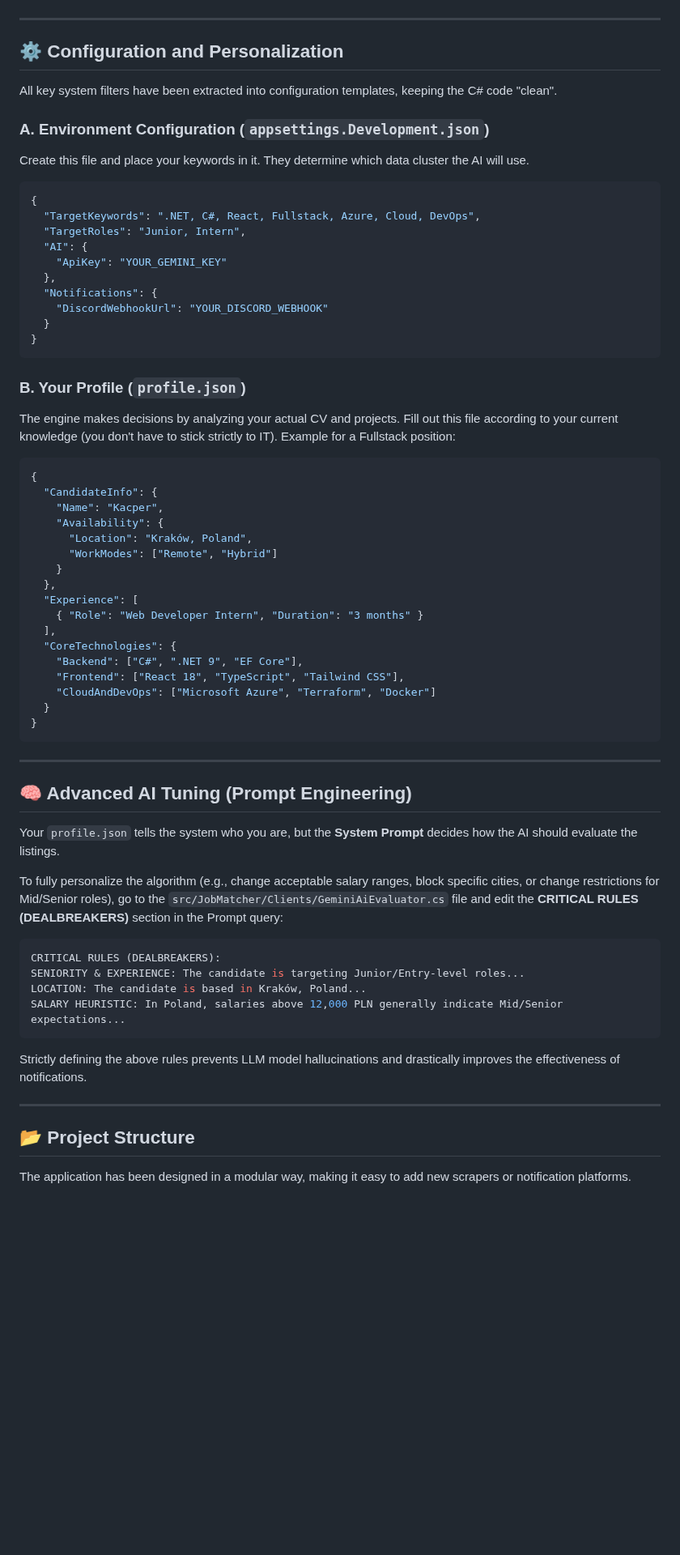
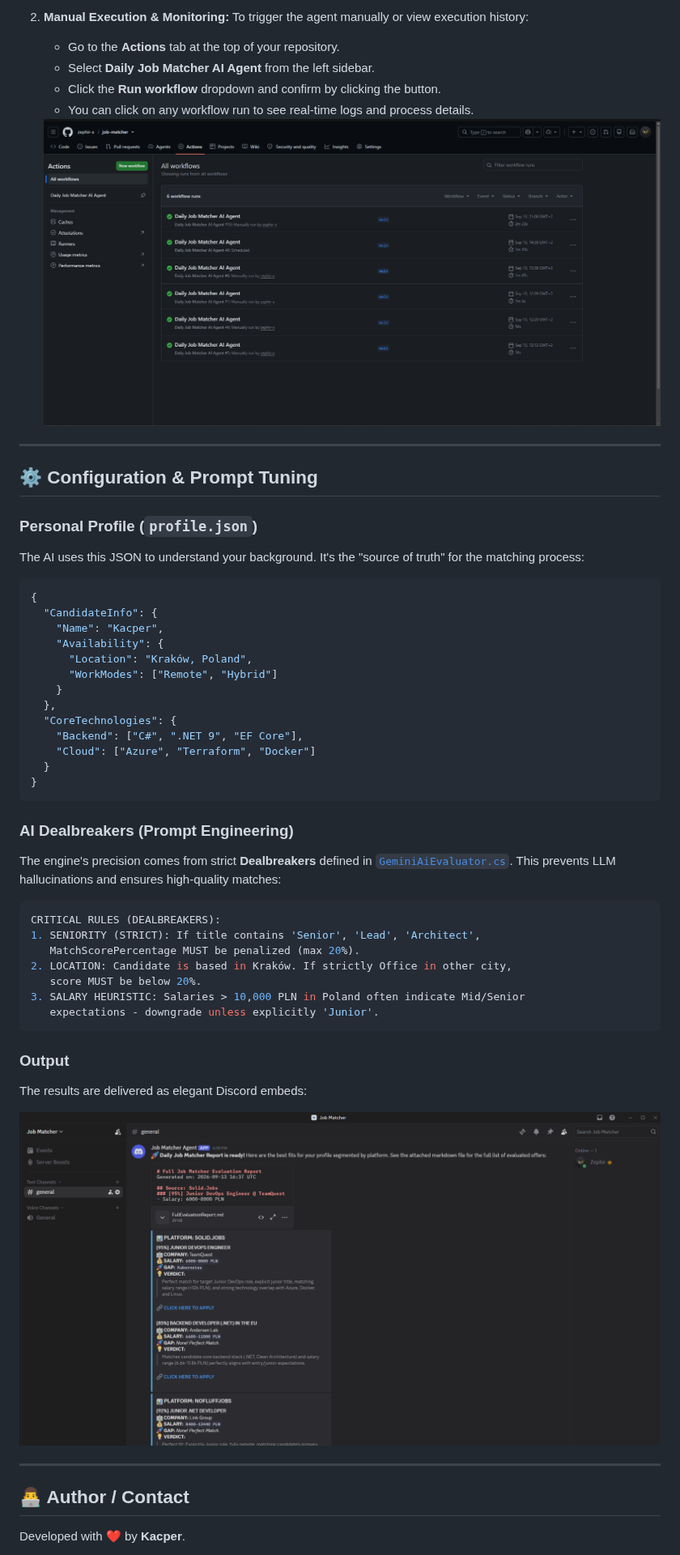
Before and after one commit to zephir-x/job-matcher, a Markdown page: README.md, the part around one of its changes. Shown at 81% size. Drawn GitHub-style; pictures changed too: assets/github_actions.png (added); blank space fills up the shorter version.

````diff
--- a/README.md
+++ b/README.md
@@ -102,28 +122,19 @@ The application automatically performs a full cycle once a day *(7:00 AM UTC)*.
+2.  **Manual Execution & Monitoring:** To trigger the agent manually or view execution history:
+    *   Go to the **Actions** tab at the top of your repository.
+    *   Select **Daily Job Matcher AI Agent** from the left sidebar.
+    *   Click the **Run workflow** dropdown and confirm by clicking the button.
+    *   You can click on any workflow run to see real-time logs and process details.
+
+    <div>
+    <img src="assets/github_actions.png" alt="GitHub Actions">
+    </div>
 
 ---
 
-## ⚙️ Configuration and Personalization
+## ⚙️ Configuration & Prompt Tuning
 
-All key system filters have been extracted into configuration templates, keeping the C# code "clean".
-
-### A. Environment Configuration (`appsettings.Development.json`)
-Create this file and place your keywords in it. They determine which data cluster the AI will use.
-
-```json
-{
-  "TargetKeywords": ".NET, C#, React, Fullstack, Azure, Cloud, DevOps",
-  "TargetRoles": "Junior, Intern",
-  "AI": {
-    "ApiKey": "YOUR_GEMINI_KEY"
-  },
-  "Notifications": {
-    "DiscordWebhookUrl": "YOUR_DISCORD_WEBHOOK"
-  }
-}
-```
-
-### B. Your Profile (`profile.json`)
-The engine makes decisions by analyzing your actual CV and projects. Fill out this file according to your current knowledge (you don't have to stick strictly to IT). Example for a Fullstack position:
+### Personal Profile (`profile.json`)
+The AI uses this JSON to understand your background. It's the "source of truth" for the matching process:
 
 ```json
 {
@@ -134,37 +145,36 @@ The engine makes decisions by analyzing your actual CV and projects. Fill out th
       "WorkModes": ["Remote", "Hybrid"]
     }
   },
-  "Experience": [
-    { "Role": "Web Developer Intern", "Duration": "3 months" }
-  ],
   "CoreTechnologies": {
     "Backend": ["C#", ".NET 9", "EF Core"],
-    "Frontend": ["React 18", "TypeScript", "Tailwind CSS"],
-    "CloudAndDevOps": ["Microsoft Azure", "Terraform", "Docker"]
+    "Cloud": ["Azure", "Terraform", "Docker"]
   }
 }
 ```
 
----
-
-## 🧠 Advanced AI Tuning (Prompt Engineering)
-
-Your `profile.json` tells the system who you are, but the **System Prompt** decides how the AI should evaluate the listings.
-
-To fully personalize the algorithm (e.g., change acceptable salary ranges, block specific cities, or change restrictions for Mid/Senior roles), go to the `src/JobMatcher/Clients/GeminiAiEvaluator.cs` file and edit the **CRITICAL RULES (DEALBREAKERS)** section in the Prompt query:
+### AI Dealbreakers (Prompt Engineering)
+The engine's precision comes from strict **Dealbreakers** defined in [`GeminiAiEvaluator.cs`](src/JobMatcher/Clients/GeminiAiEvaluator.cs). This prevents LLM hallucinations and ensures high-quality matches:
 
 ```csharp
 CRITICAL RULES (DEALBREAKERS):
-SENIORITY & EXPERIENCE: The candidate is targeting Junior/Entry-level roles...
-LOCATION: The candidate is based in Kraków, Poland...
-SALARY HEURISTIC: In Poland, salaries above 12,000 PLN generally indicate Mid/Senior expectations...
+1. SENIORITY (STRICT): If title contains 'Senior', 'Lead', 'Architect',
+   MatchScorePercentage MUST be penalized (max 20%).
+2. LOCATION: Candidate is based in Kraków. If strictly Office in other city,
+   score MUST be below 20%.
+3. SALARY HEURISTIC: Salaries > 10,000 PLN in Poland often indicate Mid/Senior
+   expectations - downgrade unless explicitly 'Junior'.
 ```
 
-Strictly defining the above rules prevents LLM model hallucinations and drastically improves the effectiveness of notifications.
+### Output
+The results are delivered as elegant Discord embeds:
+
+<div>
+<img src="assets/discord.png" alt="Discord Embed">
+</div>
 
 ---
 
-## 📂 Project Structure
+## 👨‍💻 Author / Contact
 
-The application has been designed in a modular way, making it easy to add new scrapers or notification platforms.
+Developed with ❤️ by **Kacper**.
 
````
Also changed, not shown: other parts of README.md (+88 -86 lines), assets/github_secrets.png (renamed from assets/secrets.png), 2 other files.
